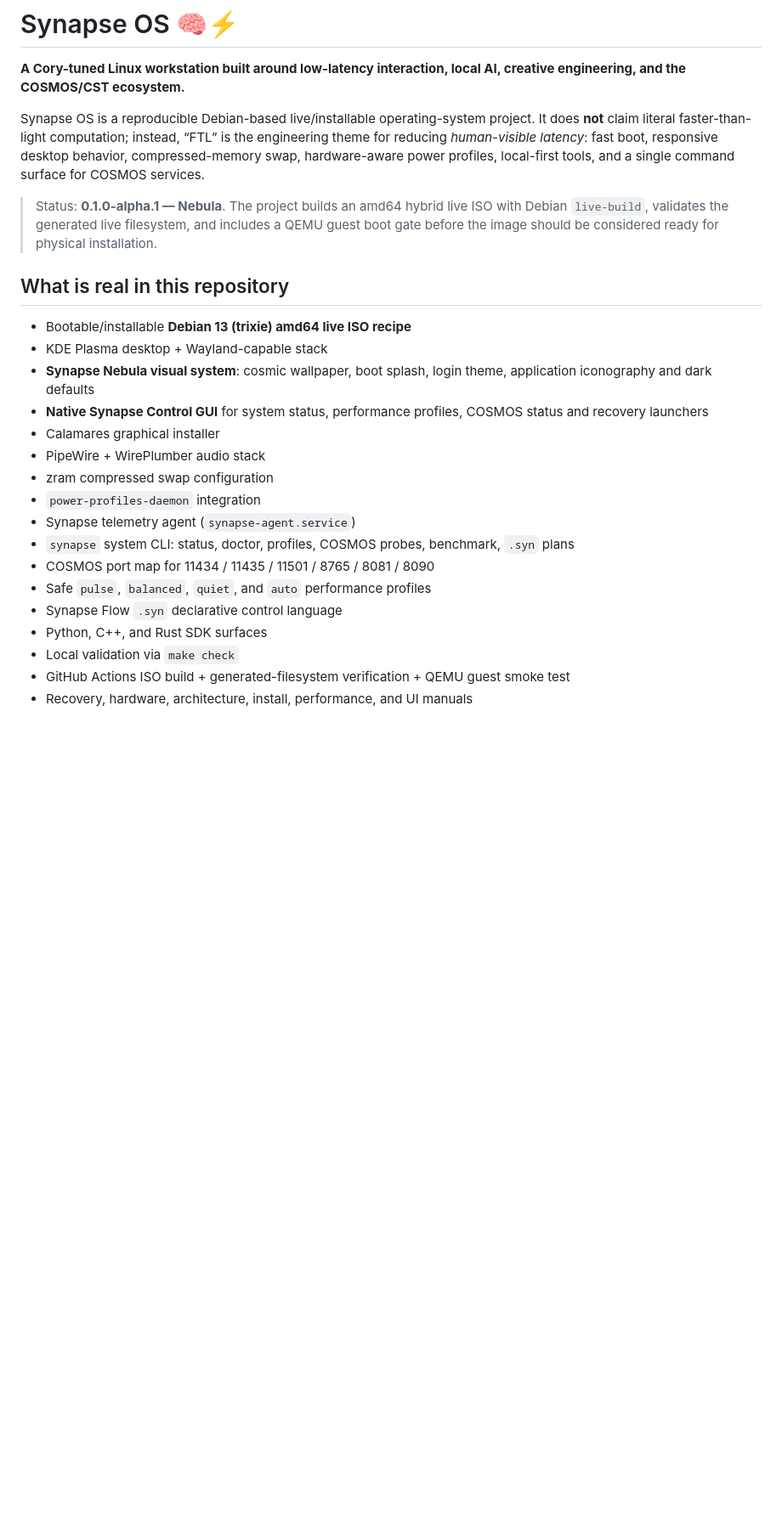
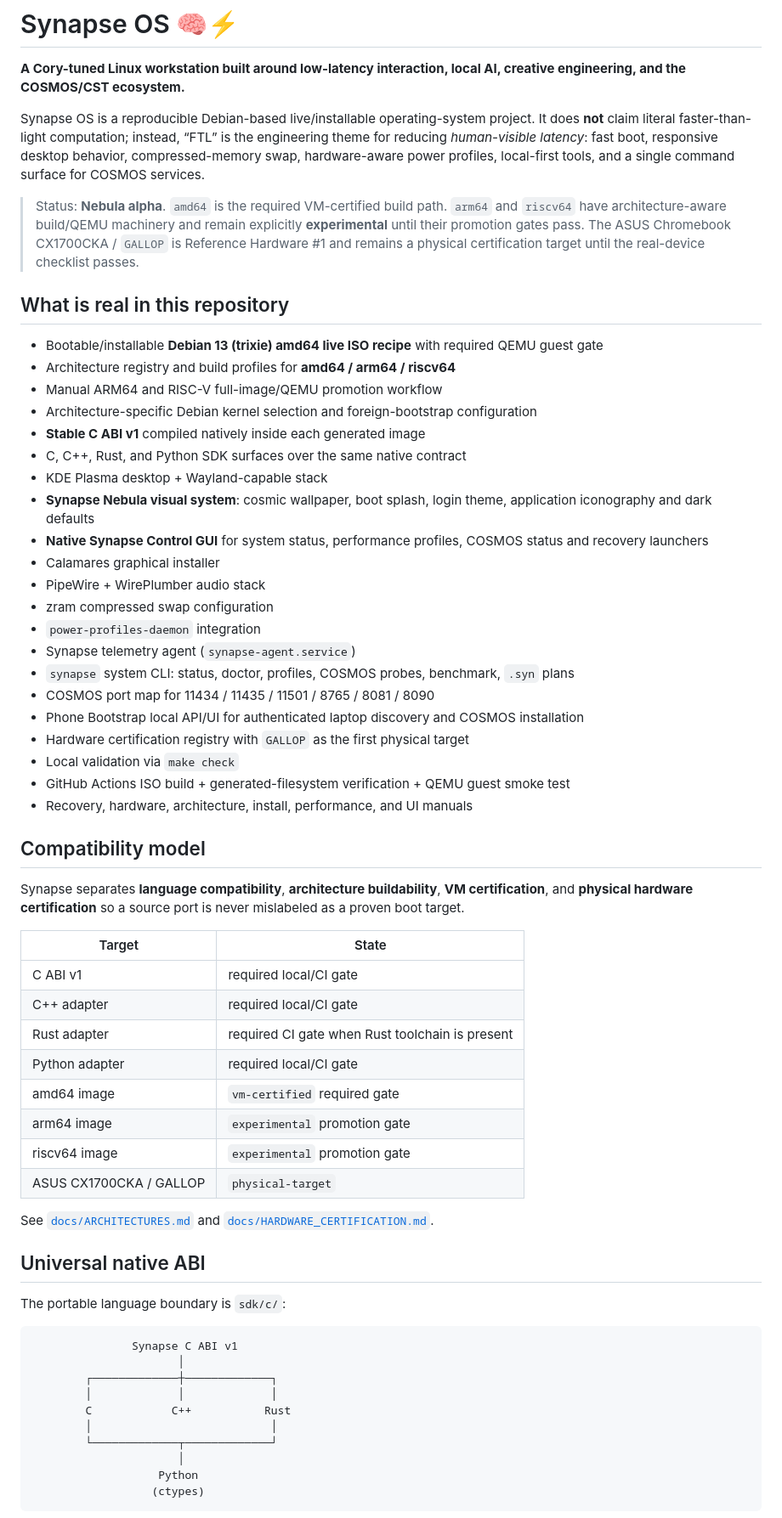
Before and after one commit to NavisWORLD/Synapse-os-, a Markdown page: README.md, the part around one of its changes. Shown at 85% size. Rendered like a GitHub page; blank space fills up the shorter version.

Commit message:
docs: describe universal SDK and architecture matrix

````diff
--- a/README.md
+++ b/README.md
@@ -4,11 +4,16 @@
 
 Synapse OS is a reproducible Debian-based live/installable operating-system project. It does **not** claim literal faster-than-light computation; instead, “FTL” is the engineering theme for reducing *human-visible latency*: fast boot, responsive desktop behavior, compressed-memory swap, hardware-aware power profiles, local-first tools, and a single command surface for COSMOS services.
 
-> Status: **0.1.0-alpha.1 — Nebula**. The project builds an amd64 hybrid live ISO with Debian `live-build`, validates the generated live filesystem, and includes a QEMU guest boot gate before the image should be considered ready for physical installation.
+> Status: **Nebula alpha**. `amd64` is the required VM-certified build path. `arm64` and `riscv64` have architecture-aware build/QEMU machinery and remain explicitly **experimental** until their promotion gates pass. The ASUS Chromebook CX1700CKA / `GALLOP` is Reference Hardware #1 and remains a physical certification target until the real-device checklist passes.
 
 ## What is real in this repository
 
-- Bootable/installable **Debian 13 (trixie) amd64 live ISO recipe**
+- Bootable/installable **Debian 13 (trixie) amd64 live ISO recipe** with required QEMU guest gate
+- Architecture registry and build profiles for **amd64 / arm64 / riscv64**
+- Manual ARM64 and RISC-V full-image/QEMU promotion workflow
+- Architecture-specific Debian kernel selection and foreign-bootstrap configuration
+- **Stable C ABI v1** compiled natively inside each generated image
+- C, C++, Rust, and Python SDK surfaces over the same native contract
 - KDE Plasma desktop + Wayland-capable stack
 - **Synapse Nebula visual system**: cosmic wallpaper, boot splash, login theme, application iconography and dark defaults
 - **Native Synapse Control GUI** for system status, performance profiles, COSMOS status and recovery launchers
@@ -19,9 +24,43 @@ Synapse OS is a reproducible Debian-based live/installable operating-system proj
 - Synapse telemetry agent (`synapse-agent.service`)
 - `synapse` system CLI: status, doctor, profiles, COSMOS probes, benchmark, `.syn` plans
 - COSMOS port map for 11434 / 11435 / 11501 / 8765 / 8081 / 8090
-- Safe `pulse`, `balanced`, `quiet`, and `auto` performance profiles
-- Synapse Flow `.syn` declarative control language
-- Python, C++, and Rust SDK surfaces
+- Phone Bootstrap local API/UI for authenticated laptop discovery and COSMOS installation
+- Hardware certification registry with `GALLOP` as the first physical target
 - Local validation via `make check`
 - GitHub Actions ISO build + generated-filesystem verification + QEMU guest smoke test
 - Recovery, hardware, architecture, install, performance, and UI manuals
+
+## Compatibility model
+
+Synapse separates **language compatibility**, **architecture buildability**, **VM certification**, and **physical hardware certification** so a source port is never mislabeled as a proven boot target.
+
+| Target | State |
+|---|---|
+| C ABI v1 | required local/CI gate |
+| C++ adapter | required local/CI gate |
+| Rust adapter | required CI gate when Rust toolchain is present |
+| Python adapter | required local/CI gate |
+| amd64 image | `vm-certified` required gate |
+| arm64 image | `experimental` promotion gate |
+| riscv64 image | `experimental` promotion gate |
+| ASUS CX1700CKA / GALLOP | `physical-target` |
+
+See [`docs/ARCHITECTURES.md`](docs/ARCHITECTURES.md) and [`docs/HARDWARE_CERTIFICATION.md`](docs/HARDWARE_CERTIFICATION.md).
+
+## Universal native ABI
+
+The portable language boundary is `sdk/c/`:
+
+```text
+               Synapse C ABI v1
+                      │
+        ┌─────────────┼─────────────┐
+        │             │             │
+        C            C++           Rust
+        │                           │
+        └─────────────┬─────────────┘
+                      │
+                   Python
+                  (ctypes)
+```
+
````
Also changed, not shown: other parts of README.md (+36 -22 lines).
